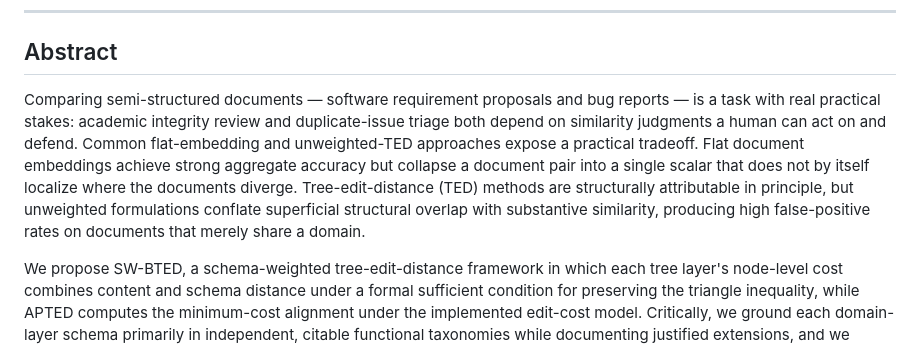
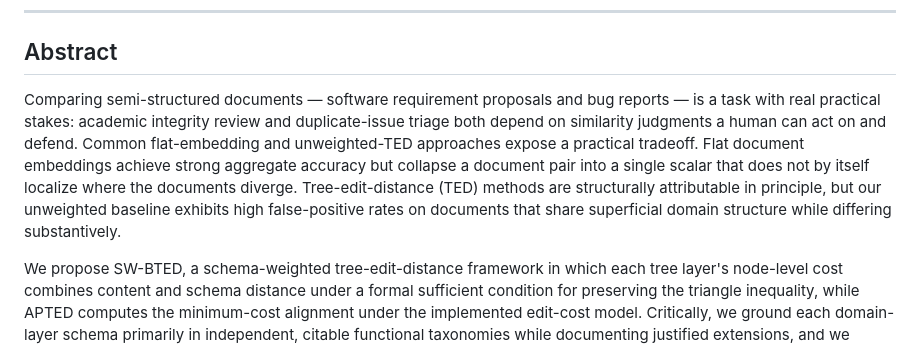
Before and after one commit to Tuan-Kiet-Le/SW_BTED, a Markdown page: draft/SW_BTED_FULL_DRAFT_CITED_V2.md, the part around one of its changes. GitHub-like rendering.

```diff
--- a/draft/SW_BTED_FULL_DRAFT_CITED_V2.md
+++ b/draft/SW_BTED_FULL_DRAFT_CITED_V2.md
@@ -4,7 +4,7 @@
 
 ## Abstract
 
-Comparing semi-structured documents — software requirement proposals and bug reports — is a task with real practical stakes: academic integrity review and duplicate-issue triage both depend on similarity judgments a human can act on and defend. Common flat-embedding and unweighted-TED approaches expose a practical tradeoff. Flat document embeddings achieve strong aggregate accuracy but collapse a document pair into a single scalar that does not by itself localize where the documents diverge. Tree-edit-distance (TED) methods are structurally attributable in principle, but unweighted formulations conflate superficial structural overlap with substantive similarity, producing high false-positive rates on documents that merely share a domain.
+Comparing semi-structured documents — software requirement proposals and bug reports — is a task with real practical stakes: academic integrity review and duplicate-issue triage both depend on similarity judgments a human can act on and defend. Common flat-embedding and unweighted-TED approaches expose a practical tradeoff. Flat document embeddings achieve strong aggregate accuracy but collapse a document pair into a single scalar that does not by itself localize where the documents diverge. Tree-edit-distance (TED) methods are structurally attributable in principle, but our unweighted baseline exhibits high false-positive rates on documents that share superficial domain structure while differing substantively.
 
 We propose SW-BTED, a schema-weighted tree-edit-distance framework in which each tree layer's node-level cost combines content and schema distance under a formal sufficient condition for preserving the triangle inequality, while APTED computes the minimum-cost alignment under the implemented edit-cost model. Critically, we ground each domain-layer schema primarily in independent, citable functional taxonomies while documenting justified extensions, and we demonstrate this principle across two structurally distinct domains: software capstone proposals and duplicate bug reports.
 
```
Also changed, not shown: other parts of draft/SW_BTED_FULL_DRAFT_CITED_V2.md (+1 -1 lines), reports/FEEDBACKV17_IMPLEMENTATION_REPORT_2026-08-24.md (added, +18 -0 lines).
